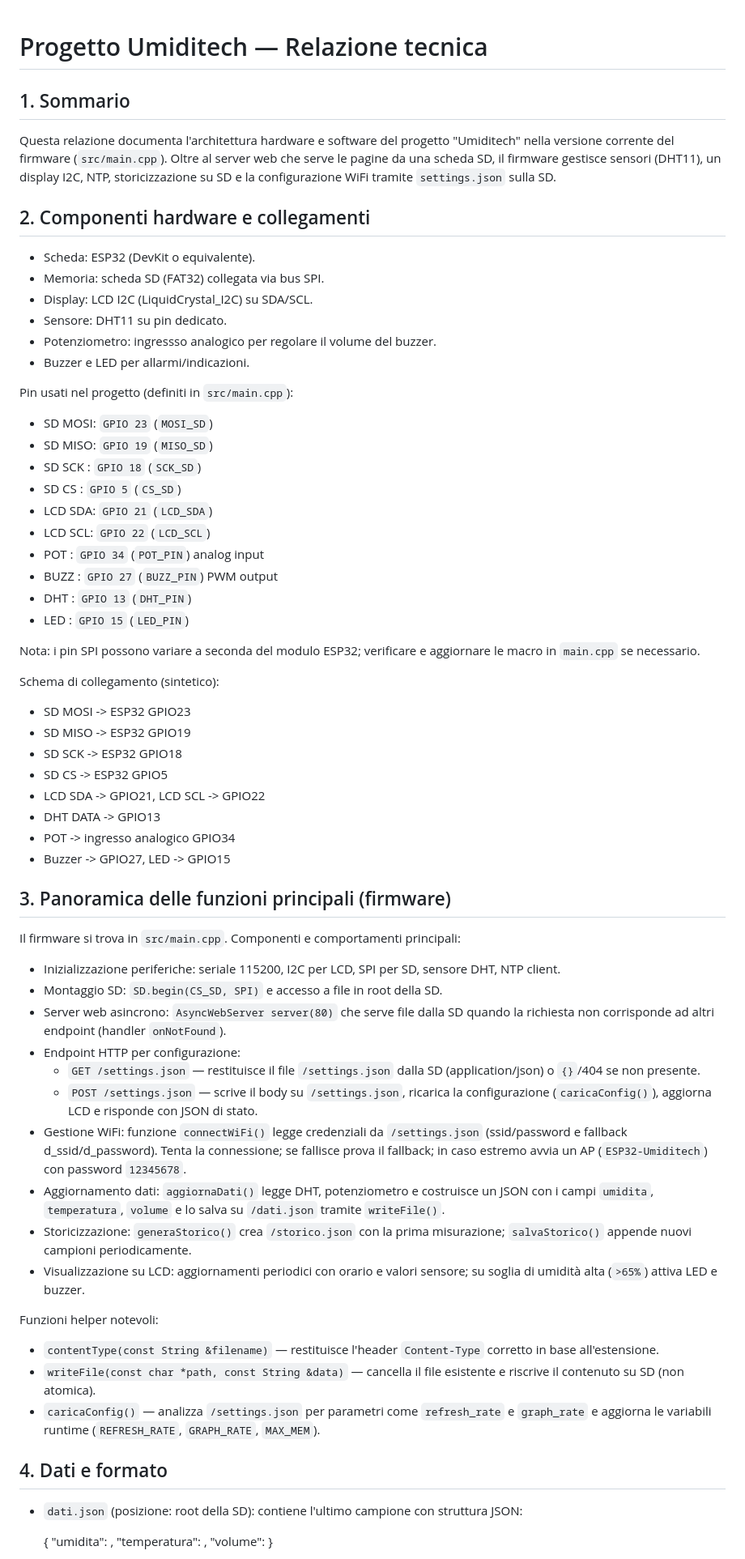
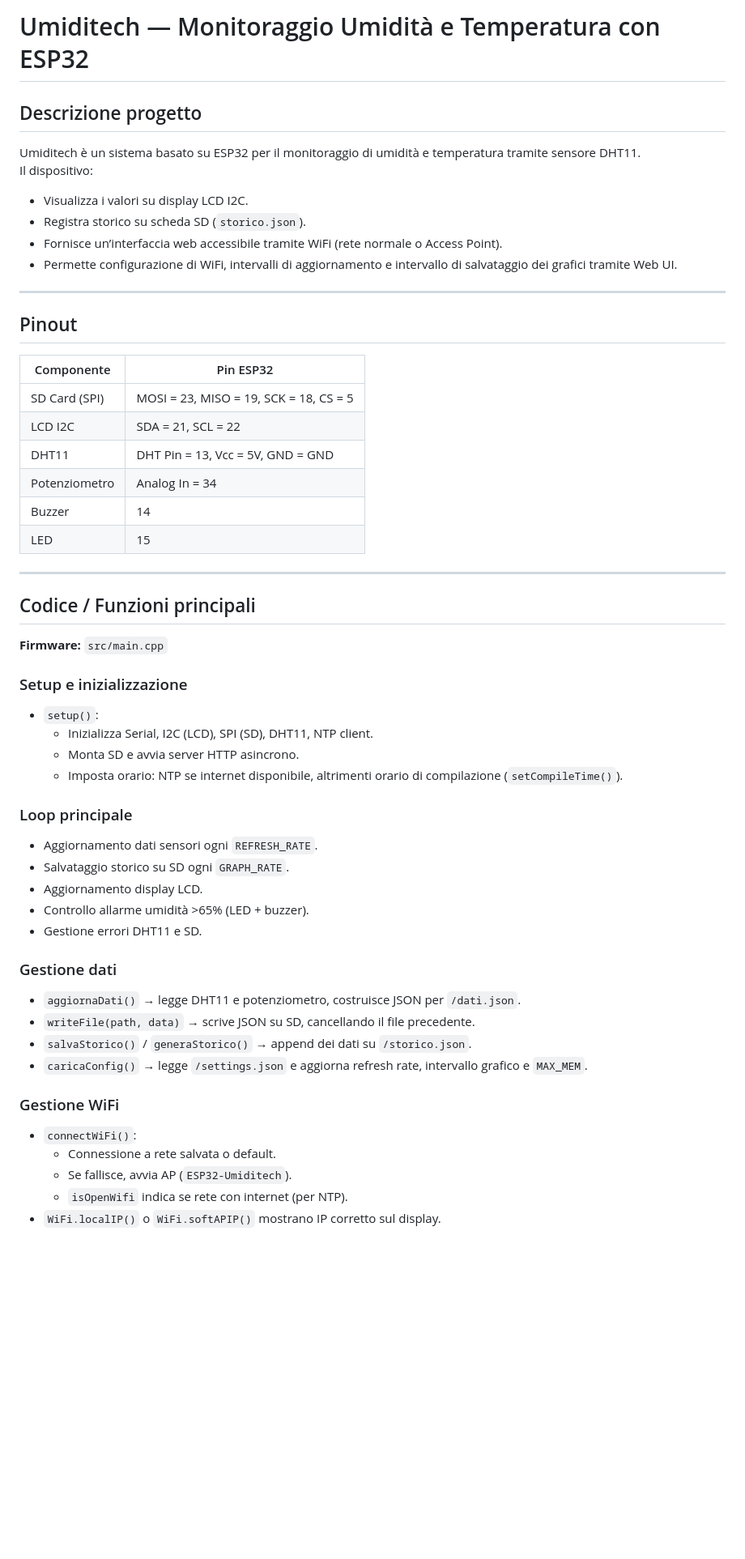
Before and after one commit to Mickylus/Progetto-Umiditech, a Markdown page: README.md, the part around one of its changes. Shown at 81% size. GitHub-like rendering; blank space fills up the shorter version.

Commit message:
Aggiornata relazione progetto

```diff
--- a/README.md
+++ b/README.md
@@ -1,68 +1,61 @@
+# Umiditech — Monitoraggio Umidità e Temperatura con ESP32
 
-# Progetto Umiditech — Relazione tecnica
+## Descrizione progetto
 
-## 1. Sommario
+Umiditech è un sistema basato su ESP32 per il monitoraggio di umidità e temperatura tramite sensore DHT11.
+Il dispositivo:
 
-Questa relazione documenta l'architettura hardware e software del progetto "Umiditech" nella versione corrente del firmware (`src/main.cpp`). Oltre al server web che serve le pagine da una scheda SD, il firmware gestisce sensori (DHT11), un display I2C, NTP, storicizzazione su SD e la configurazione WiFi tramite `settings.json` sulla SD.
+- Visualizza i valori su display LCD I2C.
+- Registra storico su scheda SD (`storico.json`).
+- Fornisce un’interfaccia web accessibile tramite WiFi (rete normale o Access Point).
+- Permette configurazione di WiFi, intervalli di aggiornamento e intervallo di salvataggio dei grafici tramite Web UI.
 
-## 2. Componenti hardware e collegamenti
+---
 
-- Scheda: ESP32 (DevKit o equivalente).
-- Memoria: scheda SD (FAT32) collegata via bus SPI.
-- Display: LCD I2C (LiquidCrystal_I2C) su SDA/SCL.
-- Sensore: DHT11 su pin dedicato.
-- Potenziometro: ingressso analogico per regolare il volume del buzzer.
-- Buzzer e LED per allarmi/indicazioni.
+## Pinout
 
-Pin usati nel progetto (definiti in `src/main.cpp`):
+| Componente  | Pin ESP32                   |
+|------------ |---------------------------- |
+| SD Card (SPI) | MOSI = 23, MISO = 19, SCK = 18, CS = 5 |
+| LCD I2C       | SDA = 21, SCL = 22         |
+| DHT11         | DHT Pin = 13, Vcc = 5V, GND = GND |
+| Potenziometro | Analog In = 34             |
+| Buzzer        | 14                         |
+| LED           | 15                         |
 
-- SD MOSI: `GPIO 23` (`MOSI_SD`)
-- SD MISO: `GPIO 19` (`MISO_SD`)
-- SD SCK : `GPIO 18` (`SCK_SD`)
-- SD CS  : `GPIO 5`  (`CS_SD`)
-- LCD SDA: `GPIO 21` (`LCD_SDA`)
-- LCD SCL: `GPIO 22` (`LCD_SCL`)
-- POT    : `GPIO 34` (`POT_PIN`) analog input
-- BUZZ   : `GPIO 27` (`BUZZ_PIN`) PWM output
-- DHT    : `GPIO 13` (`DHT_PIN`)
-- LED    : `GPIO 15` (`LED_PIN`)
+---
 
-Nota: i pin SPI possono variare a seconda del modulo ESP32; verificare e aggiornare le macro in `main.cpp` se necessario.
+## Codice / Funzioni principali
 
-Schema di collegamento (sintetico):
+**Firmware:** `src/main.cpp`
 
-- SD MOSI -> ESP32 GPIO23
-- SD MISO -> ESP32 GPIO19
-- SD SCK  -> ESP32 GPIO18
-- SD CS   -> ESP32 GPIO5
-- LCD SDA -> GPIO21, LCD SCL -> GPIO22
-- DHT DATA -> GPIO13
-- POT -> ingresso analogico GPIO34
-- Buzzer -> GPIO27, LED -> GPIO15
+### Setup e inizializzazione
 
-## 3. Panoramica delle funzioni principali (firmware)
+- `setup()`:
+  - Inizializza Serial, I2C (LCD), SPI (SD), DHT11, NTP client.
+  - Monta SD e avvia server HTTP asincrono.
+  - Imposta orario: NTP se internet disponibile, altrimenti orario di compilazione (`setCompileTime()`).
 
-Il firmware si trova in `src/main.cpp`. Componenti e comportamenti principali:
+### Loop principale
 
-- Inizializzazione periferiche: seriale 115200, I2C per LCD, SPI per SD, sensore DHT, NTP client.
-- Montaggio SD: `SD.begin(CS_SD, SPI)` e accesso a file in root della SD.
-- Server web asincrono: `AsyncWebServer server(80)` che serve file dalla SD quando la richiesta non corrisponde ad altri endpoint (handler `onNotFound`).
-- Endpoint HTTP per configurazione:
-  - `GET /settings.json` — restituisce il file `/settings.json` dalla SD (application/json) o `{}`/404 se non presente.
-  - `POST /settings.json` — scrive il body su `/settings.json`, ricarica la configurazione (`caricaConfig()`), aggiorna LCD e risponde con JSON di stato.
-- Gestione WiFi: funzione `connectWiFi()` legge credenziali da `/settings.json` (ssid/password e fallback d_ssid/d_password). Tenta la connessione; se fallisce prova il fallback; in caso estremo avvia un AP (`ESP32-Umiditech`) con password `12345678`.
-- Aggiornamento dati: `aggiornaDati()` legge DHT, potenziometro e costruisce un JSON con i campi `umidita`, `temperatura`, `volume` e lo salva su `/dati.json` tramite `writeFile()`.
-- Storicizzazione: `generaStorico()` crea `/storico.json` con la prima misurazione; `salvaStorico()` appende nuovi campioni periodicamente.
-- Visualizzazione su LCD: aggiornamenti periodici con orario e valori sensore; su soglia di umidità alta (`>65%`) attiva LED e buzzer.
+- Aggiornamento dati sensori ogni `REFRESH_RATE`.
+- Salvataggio storico su SD ogni `GRAPH_RATE`.
+- Aggiornamento display LCD.
+- Controllo allarme umidità >65% (LED + buzzer).
+- Gestione errori DHT11 e SD.
 
-Funzioni helper notevoli:
-- `contentType(const String &filename)` — restituisce l'header `Content-Type` corretto in base all'estensione.
-- `writeFile(const char *path, const String &data)` — cancella il file esistente e riscrive il contenuto su SD (non atomica).
-- `caricaConfig()` — analizza `/settings.json` per parametri come `refresh_rate` e `graph_rate` e aggiorna le variabili runtime (`REFRESH_RATE`, `GRAPH_RATE`, `MAX_MEM`).
+### Gestione dati
 
-## 4. Dati e formato
+- `aggiornaDati()` → legge DHT11 e potenziometro, costruisce JSON per `/dati.json`.
+- `writeFile(path, data)` → scrive JSON su SD, cancellando il file precedente.
+- `salvaStorico()` / `generaStorico()` → append dei dati su `/storico.json`.
+- `caricaConfig()` → legge `/settings.json` e aggiorna refresh rate, intervallo grafico e `MAX_MEM`.
 
-- `dati.json` (posizione: root della SD): contiene l'ultimo campione con struttura JSON:
+### Gestione WiFi
 
-  { "umidita": <float>, "temperatura": <float>, "volume": <int> }
+- `connectWiFi()`:
+  - Connessione a rete salvata o default.
+  - Se fallisce, avvia AP (`ESP32-Umiditech`).
+  - `isOpenWifi` indica se rete con internet (per NTP).
+- `WiFi.localIP()` o `WiFi.softAPIP()` mostrano IP corretto sul display.
 
```
Also changed, not shown: other parts of README.md (+52 -45 lines).
